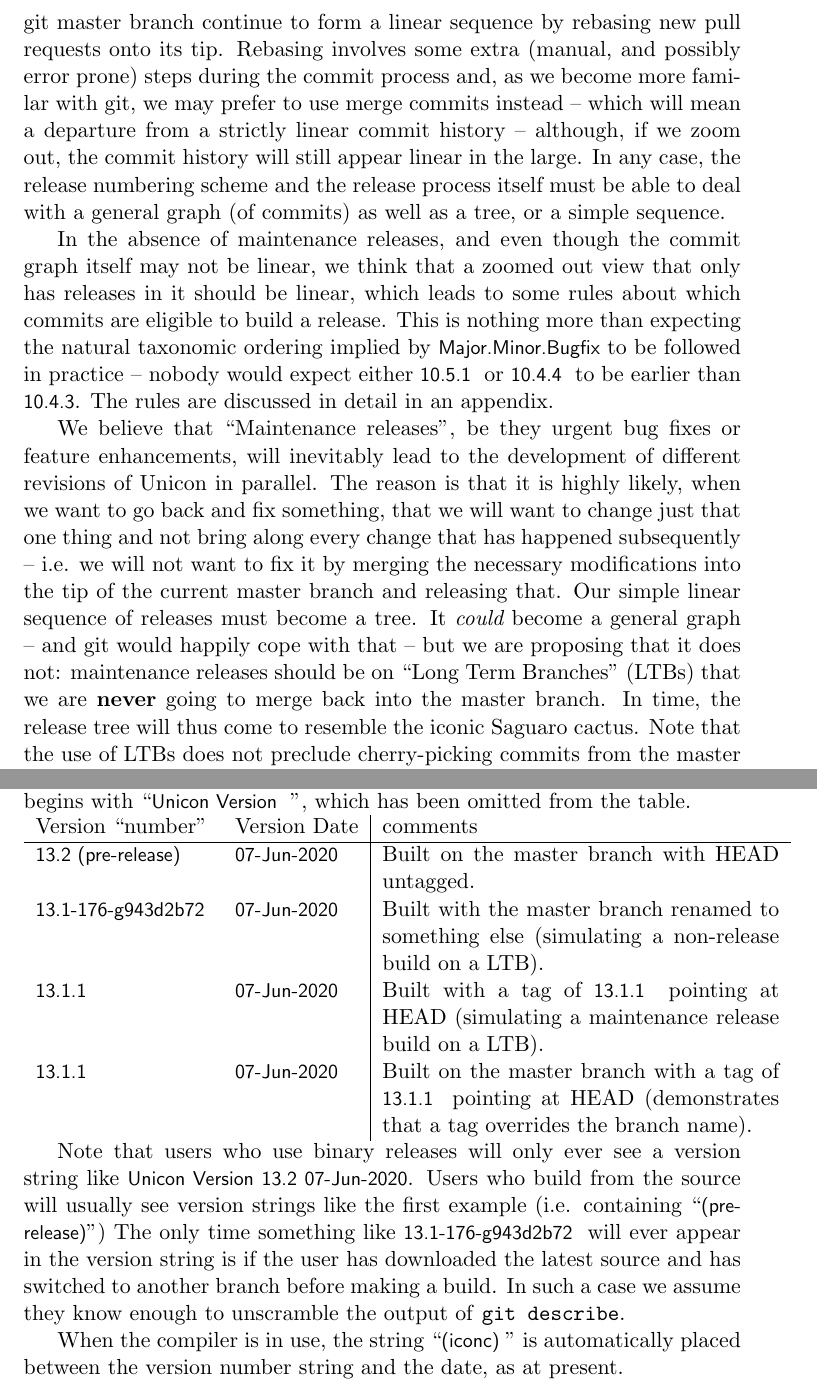
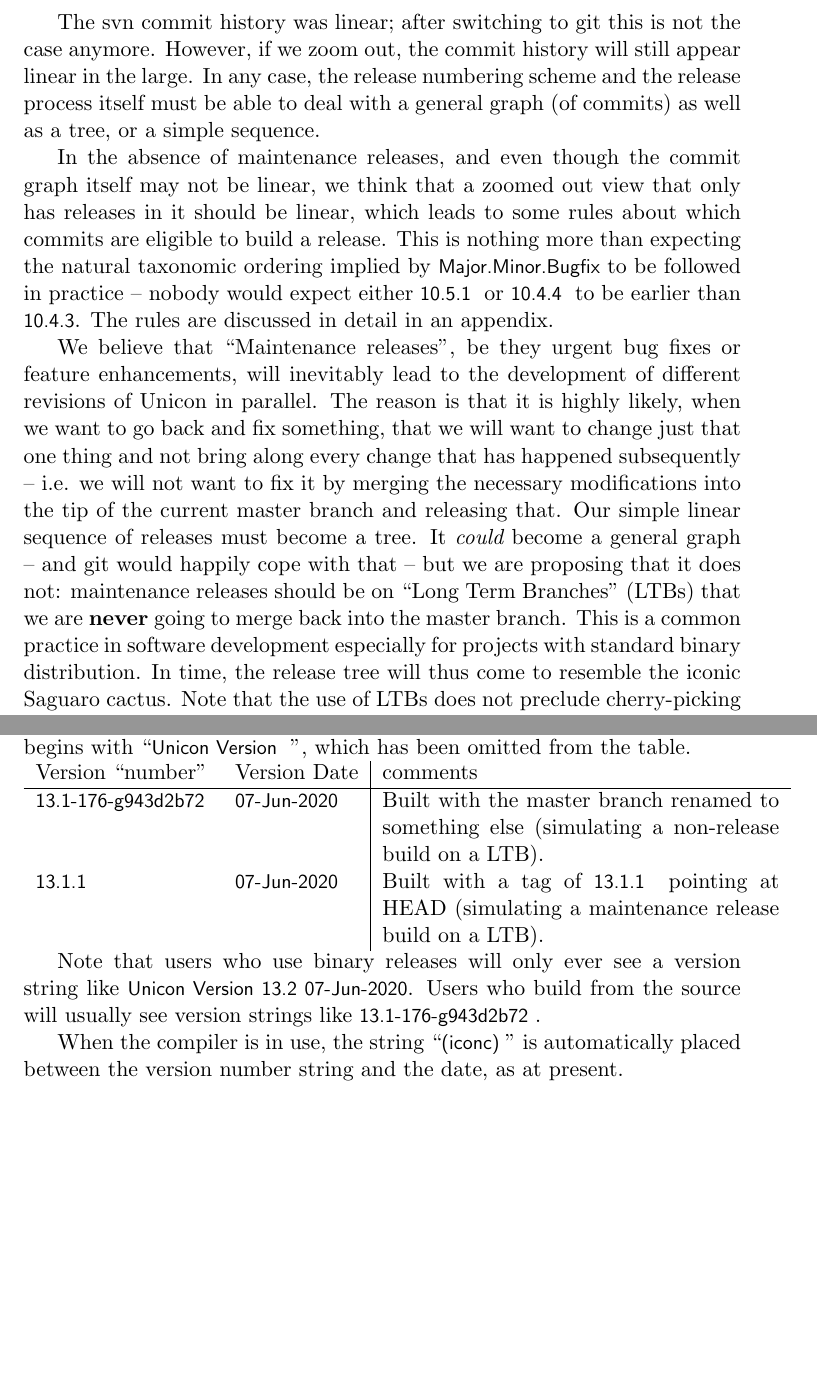
Before and after one commit to Jafaral/urelease, a LaTeX document (release-Jun8.tex): two parts of pages 2 and 4 of 8, joined at a grey line, cut at the place of the change, the shorter picture padded with empty space. Compiled offline with pdfLaTeX.

Commit message:
Simplify Versioning
Summary:
   The version is Major.Minor.Bugfix,  Bugfix will only show up on released branched if we do backport bug fixes to those branches. In most cases the User will only see Major.Minor, especially if they build from master.

Once we release, the version number must be incremented

All branches are treated the same, we can still add (pre-release). Although the git extra info is an indication of pre-release.

```diff
--- a/release-Jun8.tex
+++ b/release-Jun8.tex
@@ -59,16 +59,11 @@
 component numbers must alter. Our proposal is similar in spirit to [1] but
 not as prescriptive.
 
-The svn commit history was linear: after the transition from svn to git,
-some effort is being made currently to ensure that commits made into the git
-master branch continue to form a linear sequence by rebasing new pull
-requests onto its tip. Rebasing involves some extra (manual, and possibly
-error prone) steps during the commit process and, as we become more familar
-with git, we may prefer to use merge commits instead -- which will mean a
-departure from a strictly linear commit history -- although, if we zoom out,
-the commit history will still appear linear in the large.  In any case, the
-release numbering scheme and the release process itself must be able to deal
-with a general graph (of commits) as well as a tree, or a simple sequence.
+The svn commit history was linear; after switching to git this is not the
+case anymore. However, if we zoom out, the commit history will still appear
+linear in the large.  In any case, the release numbering scheme and the
+release process itself must be able to deal with a general graph (of commits)
+as well as a tree, or a simple sequence.
 
 In the absence of maintenance releases, and even though the commit graph
 itself may not be linear, we think that a zoomed out view that only has
@@ -89,6 +84,7 @@
 a general graph -- and git would happily cope with that -- but we are
 proposing that it does not: maintenance releases should be on ``Long Term
 Branches'' (LTBs) that we are {\bf never} going to merge back into the
-master branch. In time, the release tree will thus come to resemble the
-iconic Saguaro cactus. Note that the use of LTBs does not preclude
-cherry-picking commits from the master branch into the LTB or vice-versa.
+master branch. This is a common practice in software development especially
+for projects with standard binary distribution. In time, the release tree
+will thus come to resemble the iconic Saguaro cactus. Note that the use of
+LTBs does not preclude cherry-picking commits from the master branch into
@@ -173,28 +167,18 @@
 \begin{tabular}{ll|p{7cm}}
   Version ``number'' & Version Date & comments\\
   \hline
-  \Tag{13.2 (pre-release)} &	  \Tag{07-Jun-2020} &
-  Built on the master branch with HEAD untagged.\\
   \Tag{13.1-176-g943d2b72} &  \Tag{07-Jun-2020} &
   Built with the master branch renamed to something else
   (simulating a non-release build on a LTB).\\
   \Tag{13.1.1}	&  \Tag{07-Jun-2020} &
   Built with a tag of \Tag{13.1.1} pointing at HEAD
   (simulating a maintenance release build on a LTB).\\
-  \Tag{13.1.1} & \Tag{07-Jun-2020} &
-  Built on the master branch with a tag of \Tag{13.1.1} pointing at HEAD
-  (demonstrates that a tag overrides the branch name).\\
 \end{tabular}
 
 
 Note that users who use binary releases will only ever see a version string
 like \Tag*{Unicon Version 13.2 07-Jun-2020}. Users who build from the source
-will usually see version strings like the first example (i.e. containing
-``\Tag*{(pre-release)}'') The only time something like
-\Tag{13.1-176-g943d2b72} will ever appear in the version string is if the
-user has downloaded the latest source and has switched to another branch
-before making a build. In such a case we assume they know enough to
-unscramble the output of \texttt{git describe}.
+will usually see version strings like \Tag{13.1-176-g943d2b72}.
 
 When the compiler is in use, the string ``\Tag{(iconc)}'' is automatically
 placed between the version number string and the date, as at present.
```
Also changed, not shown: release-Jun8.tex (24 more changed lines).
